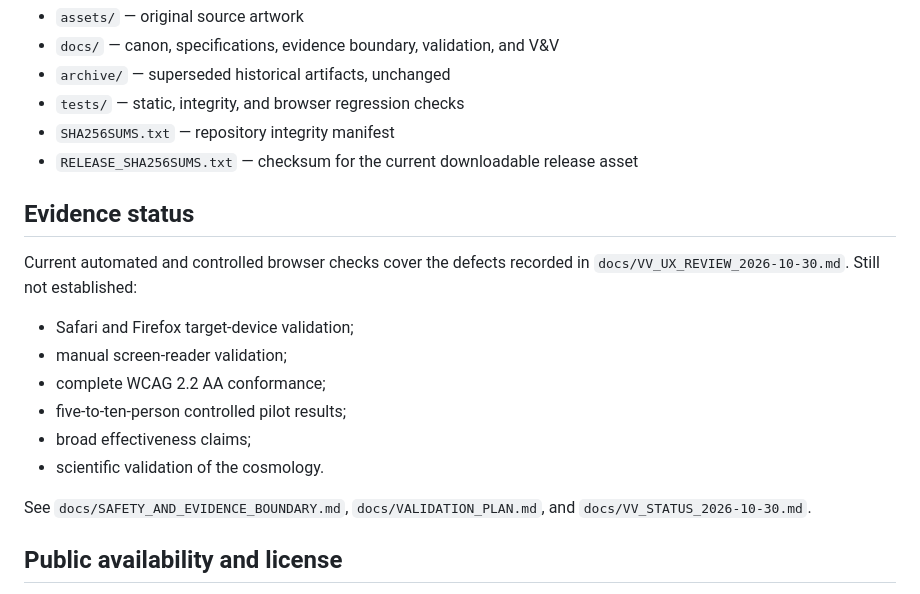
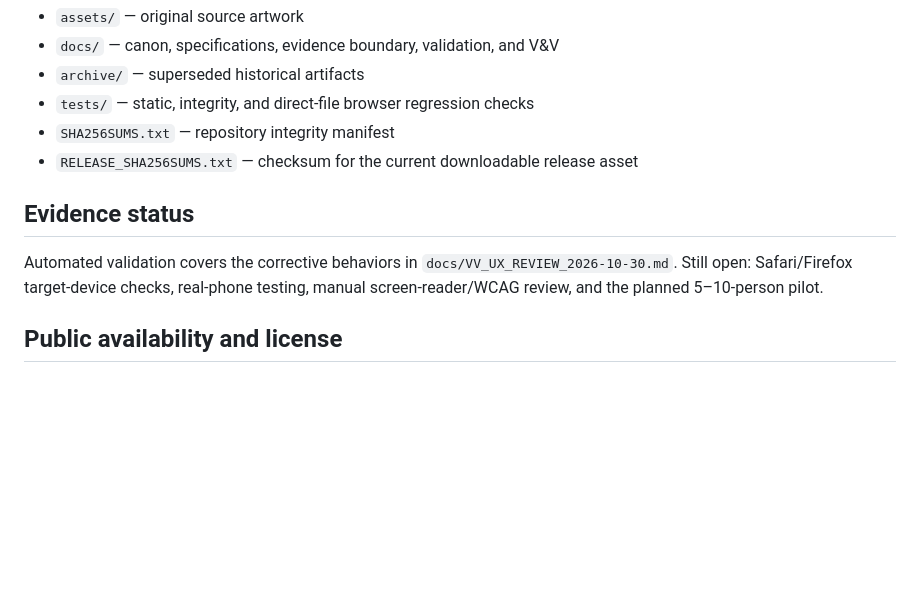
Before and after one commit to LuckyGitHub777/aeon-tempus, a Markdown page: README.md, the part around one of its changes. GitHub-like rendering; blank space fills up the shorter version.

```diff
--- a/README.md
+++ b/README.md
@@ -75,22 +60,13 @@ Pages is an optional hosted presentation layer. It is **not currently verified a
 - `assets/` — original source artwork
 - `docs/` — canon, specifications, evidence boundary, validation, and V&V
-- `archive/` — superseded historical artifacts, unchanged
-- `tests/` — static, integrity, and browser regression checks
+- `archive/` — superseded historical artifacts
+- `tests/` — static, integrity, and direct-file browser regression checks
 - `SHA256SUMS.txt` — repository integrity manifest
 - `RELEASE_SHA256SUMS.txt` — checksum for the current downloadable release asset
 
 ## Evidence status
 
-Current automated and controlled browser checks cover the defects recorded in `docs/VV_UX_REVIEW_2026-10-30.md`. Still not established:
-
-- Safari and Firefox target-device validation;
-- manual screen-reader validation;
-- complete WCAG 2.2 AA conformance;
-- five-to-ten-person controlled pilot results;
-- broad effectiveness claims;
-- scientific validation of the cosmology.
-
-See `docs/SAFETY_AND_EVIDENCE_BOUNDARY.md`, `docs/VALIDATION_PLAN.md`, and `docs/VV_STATUS_2026-10-30.md`.
+Automated validation covers the corrective behaviors in `docs/VV_UX_REVIEW_2026-10-30.md`. Still open: Safari/Firefox target-device checks, real-phone testing, manual screen-reader/WCAG review, and the planned 5–10-person pilot.
 
 ## Public availability and license
 
```
Also changed, not shown: other parts of README.md (+28 -43 lines).
